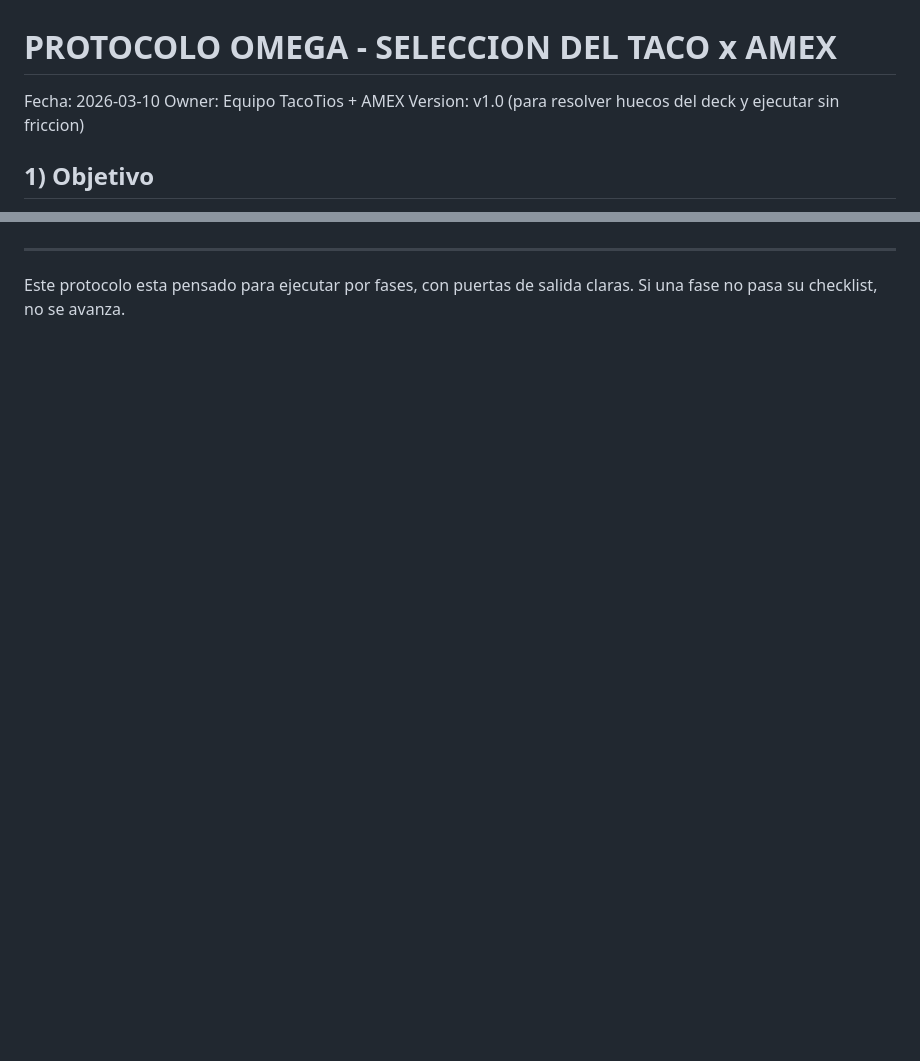
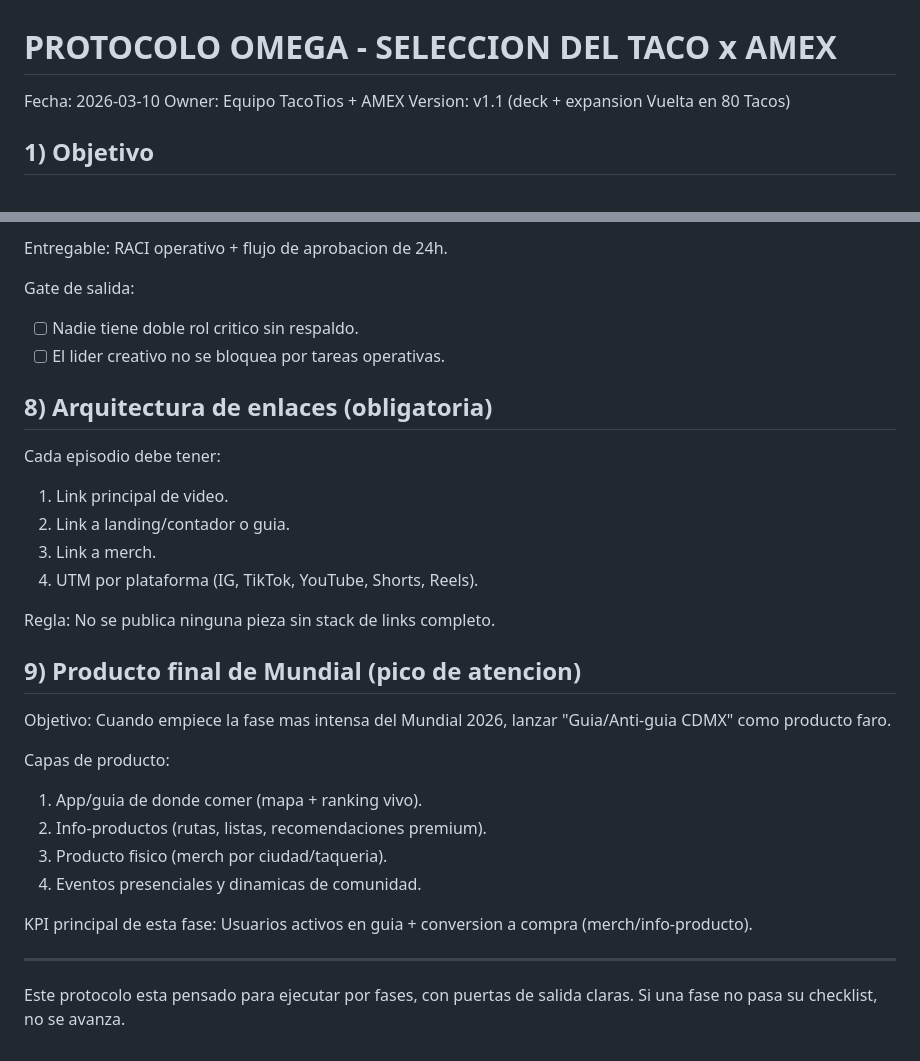
Before and after one commit to tacotios-wq/mediakit-tacotios, a Markdown page: PROTOCOLO_OMEGA_AMEX.md, 2 parts joined by grey strips. Drawn GitHub-style; blank space fills up the shorter version.

```diff
--- a/PROTOCOLO_OMEGA_AMEX.md
+++ b/PROTOCOLO_OMEGA_AMEX.md
@@ -2,7 +2,7 @@
 
 Fecha: 2026-03-10
 Owner: Equipo TacoTios + AMEX
-Version: v1.0 (para resolver huecos del deck y ejecutar sin friccion)
+Version: v1.1 (deck + expansion Vuelta en 80 Tacos)
 
 ## 1) Objetivo
 
@@ -212,3 +360,35 @@ Gate de salida (por semana):
+Entregable:
+RACI operativo + flujo de aprobacion de 24h.
+
+Gate de salida:
+- [ ] Nadie tiene doble rol critico sin respaldo.
+- [ ] El lider creativo no se bloquea por tareas operativas.
+
+## 8) Arquitectura de enlaces (obligatoria)
+
+Cada episodio debe tener:
+1. Link principal de video.
+2. Link a landing/contador o guia.
+3. Link a merch.
+4. UTM por plataforma (IG, TikTok, YouTube, Shorts, Reels).
+
+Regla:
+No se publica ninguna pieza sin stack de links completo.
+
+## 9) Producto final de Mundial (pico de atencion)
+
+Objetivo:
+Cuando empiece la fase mas intensa del Mundial 2026, lanzar "Guia/Anti-guia CDMX" como producto faro.
+
+Capas de producto:
+1. App/guia de donde comer (mapa + ranking vivo).
+2. Info-productos (rutas, listas, recomendaciones premium).
+3. Producto fisico (merch por ciudad/taqueria).
+4. Eventos presenciales y dinamicas de comunidad.
+
+KPI principal de esta fase:
+Usuarios activos en guia + conversion a compra (merch/info-producto).
+
 ---
 
 Este protocolo esta pensado para ejecutar por fases, con puertas de salida claras.
```
Also changed, not shown: other parts of PROTOCOLO_OMEGA_AMEX.md (+148 -0 lines).
